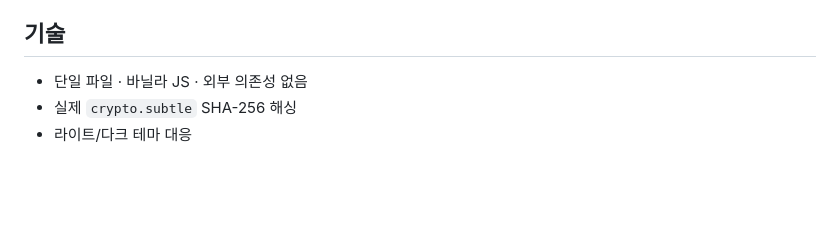
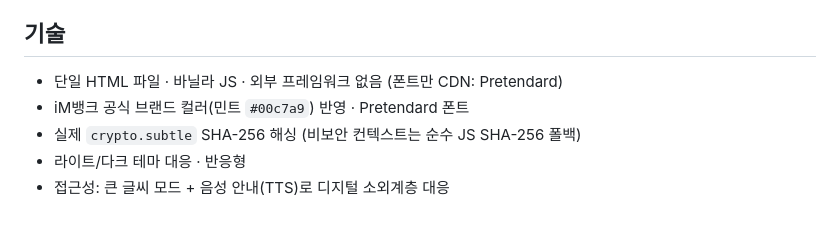
Before and after one commit to jinyanyou/carepass-prototype, a Markdown page: README.md, the part around one of its changes. Rendered like a GitHub page; blank space fills up the shorter version.

```diff
--- a/README.md
+++ b/README.md
@@ -56,5 +65,7 @@ start index.html      # Windows
 ## 기술
 
-- 단일 파일 · 바닐라 JS · 외부 의존성 없음
-- 실제 `crypto.subtle` SHA-256 해싱
-- 라이트/다크 테마 대응
+- 단일 HTML 파일 · 바닐라 JS · 외부 프레임워크 없음 (폰트만 CDN: Pretendard)
+- iM뱅크 공식 브랜드 컬러(민트 `#00c7a9`) 반영 · Pretendard 폰트
+- 실제 `crypto.subtle` SHA-256 해싱 (비보안 컨텍스트는 순수 JS SHA-256 폴백)
+- 라이트/다크 테마 대응 · 반응형
+- 접근성: 큰 글씨 모드 + 음성 안내(TTS)로 디지털 소외계층 대응
```
Also changed, not shown: other parts of README.md (+23 -14 lines).
